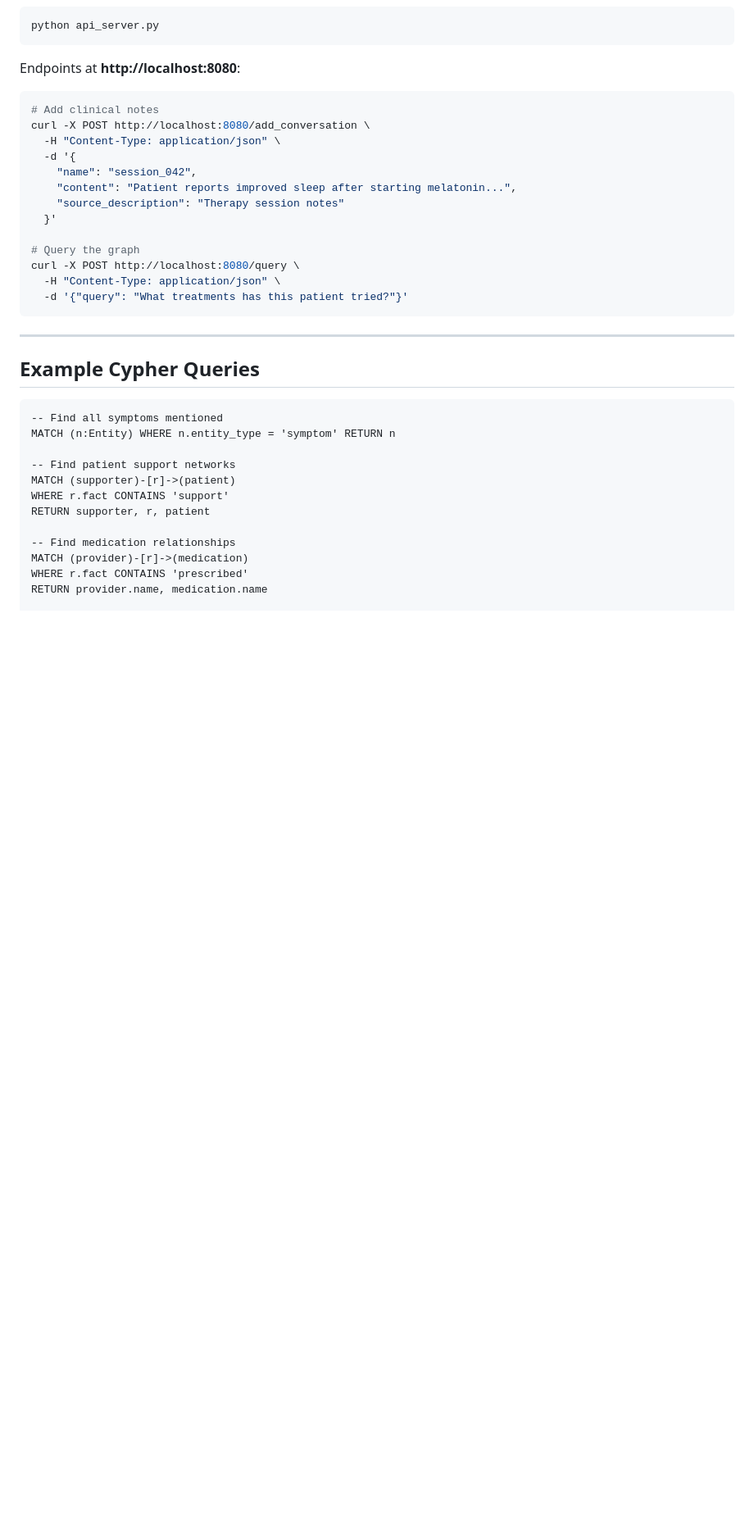
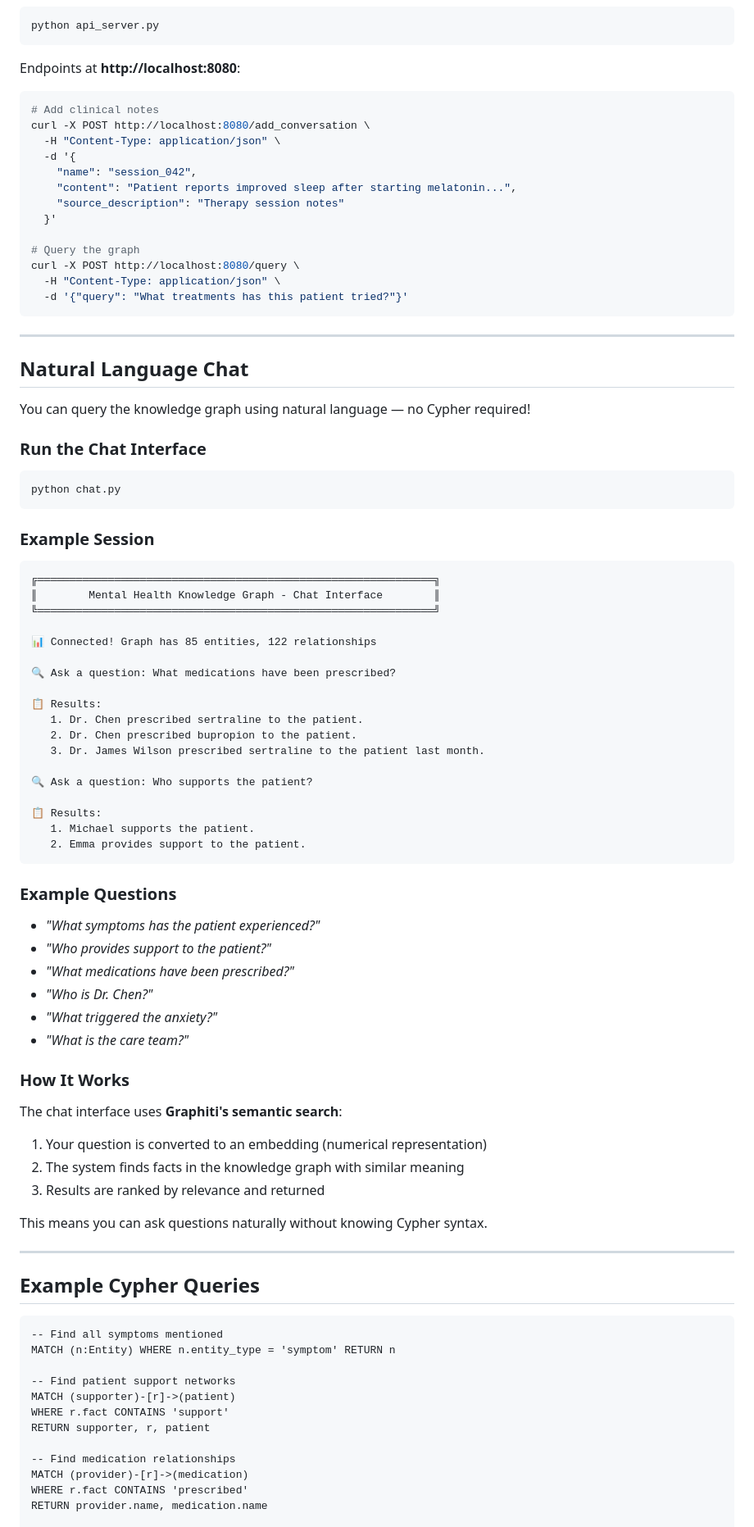
Before and after one commit to povilaskarvelis/chat2graph, a Markdown page: README.md, the part around one of its changes. Shown at 82% size. Drawn GitHub-style; blank space fills up the shorter version.

Commit message:
Add natural language chat documentation to README

````diff
--- a/README.md
+++ b/README.md
@@ -330,6 +331,59 @@ curl -X POST http://localhost:8080/query \
   -H "Content-Type: application/json" \
   -d '{"query": "What treatments has this patient tried?"}'
 ```
+
+---
+
+## Natural Language Chat
+
+You can query the knowledge graph using natural language — no Cypher required!
+
+### Run the Chat Interface
+
+```bash
+python chat.py
+```
+
+### Example Session
+
+```
+╔══════════════════════════════════════════════════════════════╗
+║        Mental Health Knowledge Graph - Chat Interface        ║
+╚══════════════════════════════════════════════════════════════╝
+
+📊 Connected! Graph has 85 entities, 122 relationships
+
+🔍 Ask a question: What medications have been prescribed?
+
+📋 Results:
+   1. Dr. Chen prescribed sertraline to the patient.
+   2. Dr. Chen prescribed bupropion to the patient.
+   3. Dr. James Wilson prescribed sertraline to the patient last month.
+
+🔍 Ask a question: Who supports the patient?
+
+📋 Results:
+   1. Michael supports the patient.
+   2. Emma provides support to the patient.
+```
+
+### Example Questions
+
+- *"What symptoms has the patient experienced?"*
+- *"Who provides support to the patient?"*
+- *"What medications have been prescribed?"*
+- *"Who is Dr. Chen?"*
+- *"What triggered the anxiety?"*
+- *"What is the care team?"*
+
+### How It Works
+
+The chat interface uses **Graphiti's semantic search**:
+1. Your question is converted to an embedding (numerical representation)
+2. The system finds facts in the knowledge graph with similar meaning
+3. Results are ranked by relevance and returned
+
+This means you can ask questions naturally without knowing Cypher syntax.
 
 ---
 
````
Also changed, not shown: other parts of README.md (+1 -0 lines).
